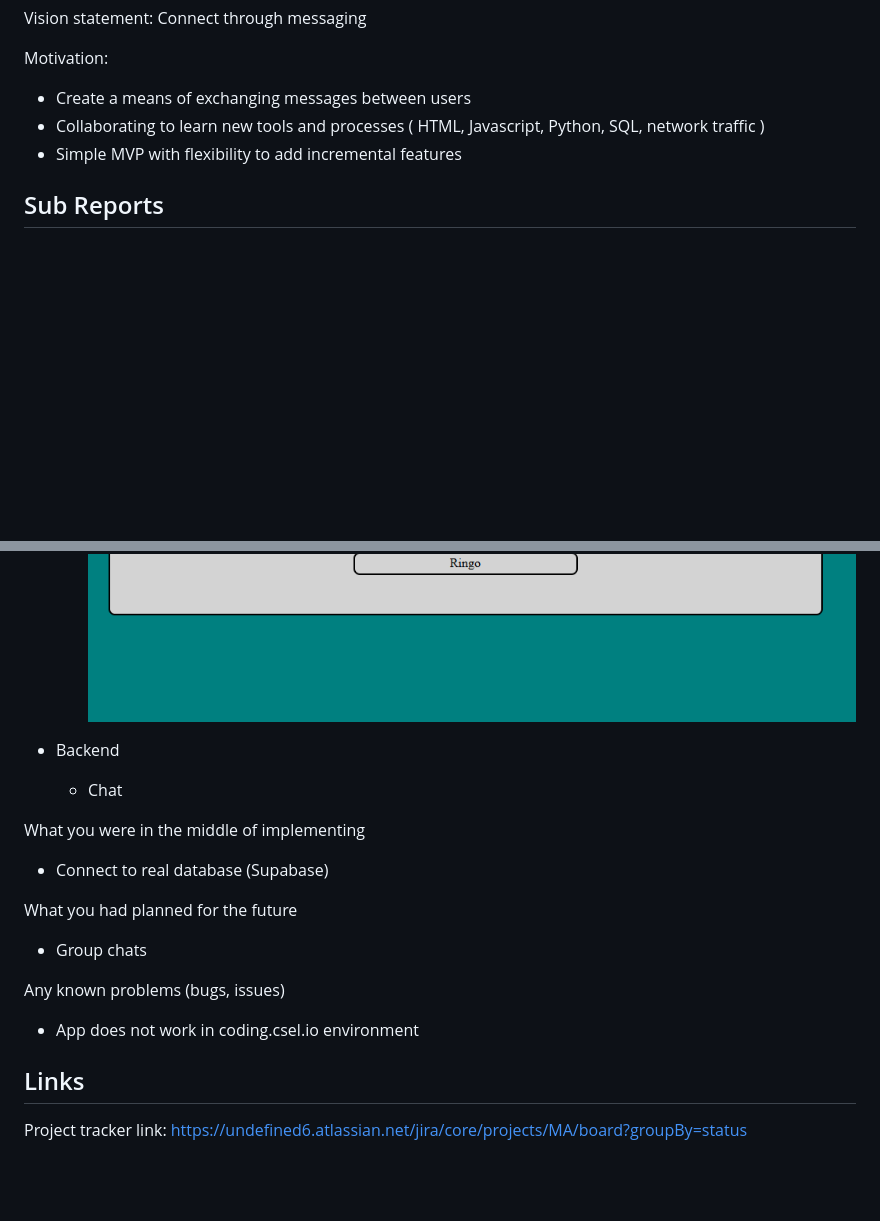
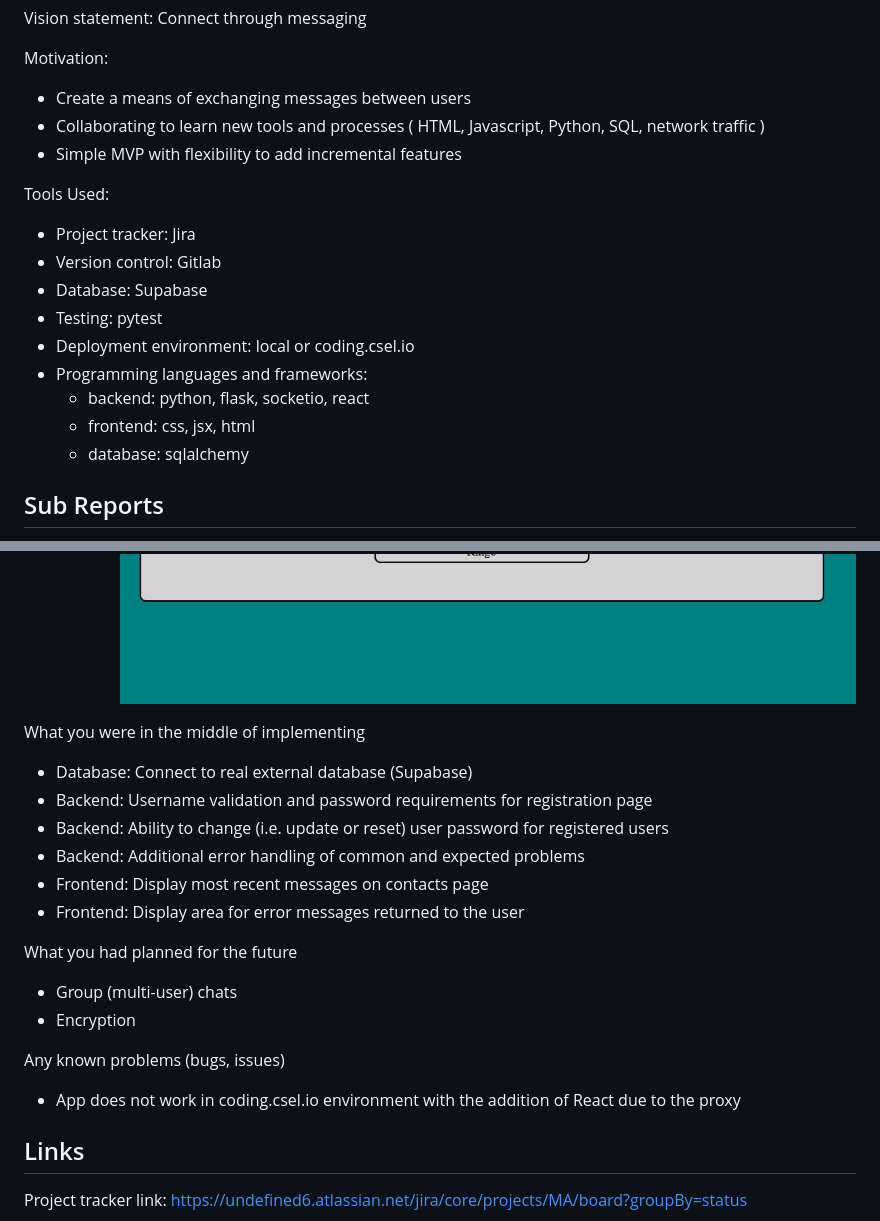
Before and after one commit to smrhoades/CSPB-3308-Team-6, a Markdown page: documentation/FINAL_REPORT/FINAL_REPORT.md, 2 parts joined by grey strips. Drawn GitHub-style; blank space fills up the shorter version.

```diff
--- a/documentation/FINAL_REPORT/FINAL_REPORT.md
+++ b/documentation/FINAL_REPORT/FINAL_REPORT.md
@@ -19,6 +19,17 @@ Motivation:
 - Collaborating to learn new tools and processes ( HTML, Javascript, Python, SQL, network traffic )
 - Simple MVP with flexibility to add incremental features
 
+Tools Used:
+- Project tracker: Jira
+- Version control: Gitlab
+- Database: Supabase
+- Testing: pytest
+- Deployment environment: local or coding.csel.io
+- Programming languages and frameworks:
+   - backend: python, flask, socketio, react
+   - frontend: css, jsx, html
+   - database: sqlalchemy
+
 ## Sub Reports
 
 - [Link to Page Testing](../PAGE_TESTING/PAGE_TESTING.md)
@@ -48,16 +78,19 @@ What you completed
     ![image](./image.png)
 
-- Backend
-  - Chat
-
 What you were in the middle of implementing
-- Connect to real database (Supabase)
+- Database: Connect to real external database (Supabase)
+- Backend: Username validation and password requirements for registration page
+- Backend: Ability to change (i.e. update or reset) user password for registered users
+- Backend: Additional error handling of common and expected problems
+- Frontend: Display most recent messages on contacts page
+- Frontend: Display area for error messages returned to the user
 
 What you had planned for the future
-- Group chats
+- Group (multi-user) chats
+- Encryption
 
 Any known problems (bugs, issues)
-- App does not work in coding.csel.io environment
+- App does not work in coding.csel.io environment with the addition of React due to the proxy
 
 ## Links
 
```
Also changed, not shown: other parts of documentation/FINAL_REPORT/FINAL_REPORT.md (+25 -6 lines), documentation/FINAL_REPORT/image-5.png (added).
